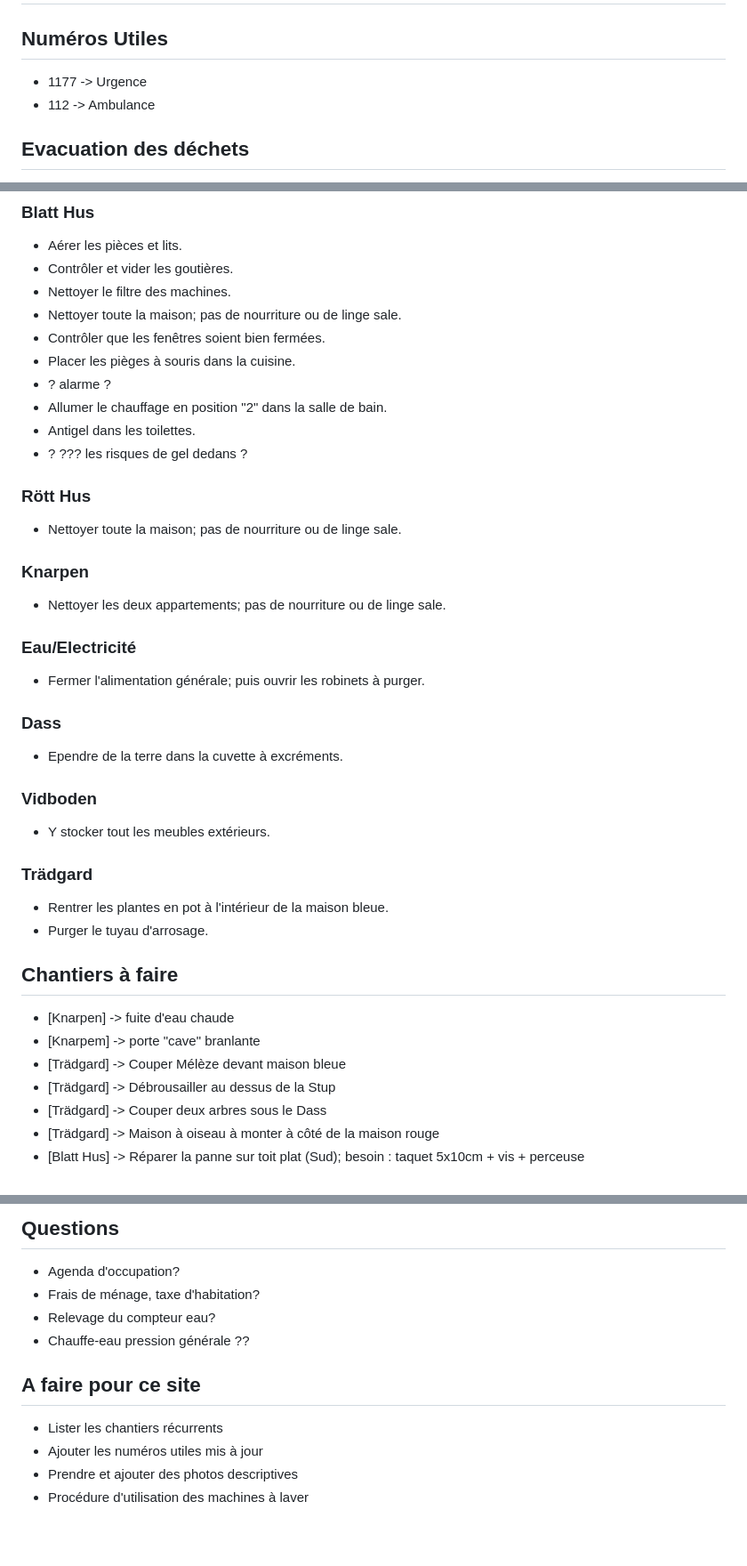
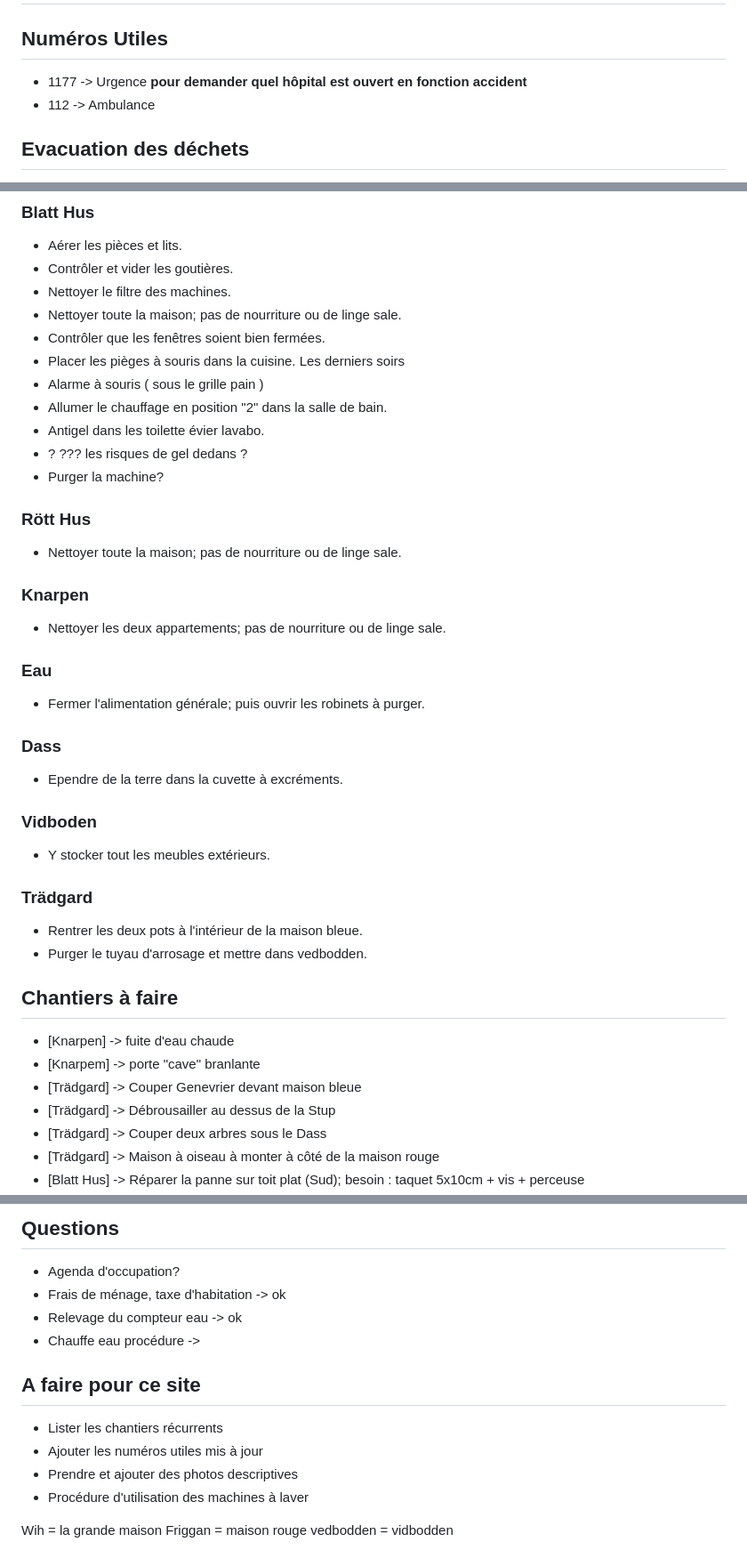
Before and after one commit to henanblatthus/henanblatthus.github.io, a Markdown page: NOTES.md, 3 parts joined by grey strips. Shown: that part at 89% size. Rendered like a GitHub page; blank space fills up the shorter version.

```diff
--- a/NOTES.md
+++ b/NOTES.md
@@ -2,7 +2,7 @@
 
 ## Numéros Utiles
 
-- 1177 -> Urgence
+- 1177 -> Urgence **pour demander quel hôpital est ouvert en fonction accident**
 - 112 -> Ambulance
 
 ## Evacuation des déchets
@@ -60,11 +60,12 @@
 - Nettoyer le filtre des machines.
 - Nettoyer toute la maison; pas de nourriture ou de linge sale.
 - Contrôler que les fenêtres soient bien fermées.
-- Placer les pièges à souris dans la cuisine.
-- ? alarme ?
+- Placer les pièges à souris dans la cuisine. Les derniers soirs
+- Alarme à souris ( sous le grille pain )
 - Allumer le chauffage en position "2" dans la salle de bain.
-- Antigel dans les toilettes.
+- Antigel dans les toilette évier lavabo.
 - ? ??? les risques de gel dedans ?
+- Purger la machine?
 
 ### Rött Hus
 
@@ -74,7 +75,7 @@
 
 - Nettoyer les deux appartements; pas de nourriture ou de linge sale.
 
-### Eau/Electricité
+### Eau
 
 - Fermer l'alimentation générale; puis ouvrir les robinets à purger.
 
@@ -88,14 +89,14 @@
 
 ### Trädgard
 
-- Rentrer les plantes en pot à l'intérieur de la maison bleue.
-- Purger le tuyau d'arrosage.
+- Rentrer les deux pots à l'intérieur de la maison bleue.
+- Purger le tuyau d'arrosage et mettre dans vedbodden.
 
 ## Chantiers à faire
 
 - [Knarpen] -> fuite d'eau chaude
 - [Knarpem] -> porte "cave" branlante
-- [Trädgard] -> Couper Mélèze devant maison bleue
+- [Trädgard] -> Couper Genevrier devant maison bleue
 - [Trädgard] -> Débrousailler au dessus de la Stup
 - [Trädgard] -> Couper deux arbres sous le Dass
 - [Trädgard] -> Maison à oiseau à monter à côté de la maison rouge
@@ -109,13 +110,16 @@
 ## Questions
 
 - Agenda d'occupation?
-- Frais de ménage, taxe d'habitation?
-- Relevage du compteur eau?
-- Chauffe-eau pression générale ??
-
+- Frais de ménage, taxe d'habitation -> ok
+- Relevage du compteur eau -> ok
+- Chauffe eau procédure ->
 ## A faire pour ce site
 
 - Lister les chantiers récurrents
 - Ajouter les numéros utiles mis à jour
 - Prendre et ajouter des photos descriptives
 - Procédure d'utilisation des machines à laver
+
+Wih = la grande maison
+Friggan = maison rouge
+vedbodden = vidbodden
```
Also changed, not shown: other parts of NOTES.md (+1 -1 lines).
